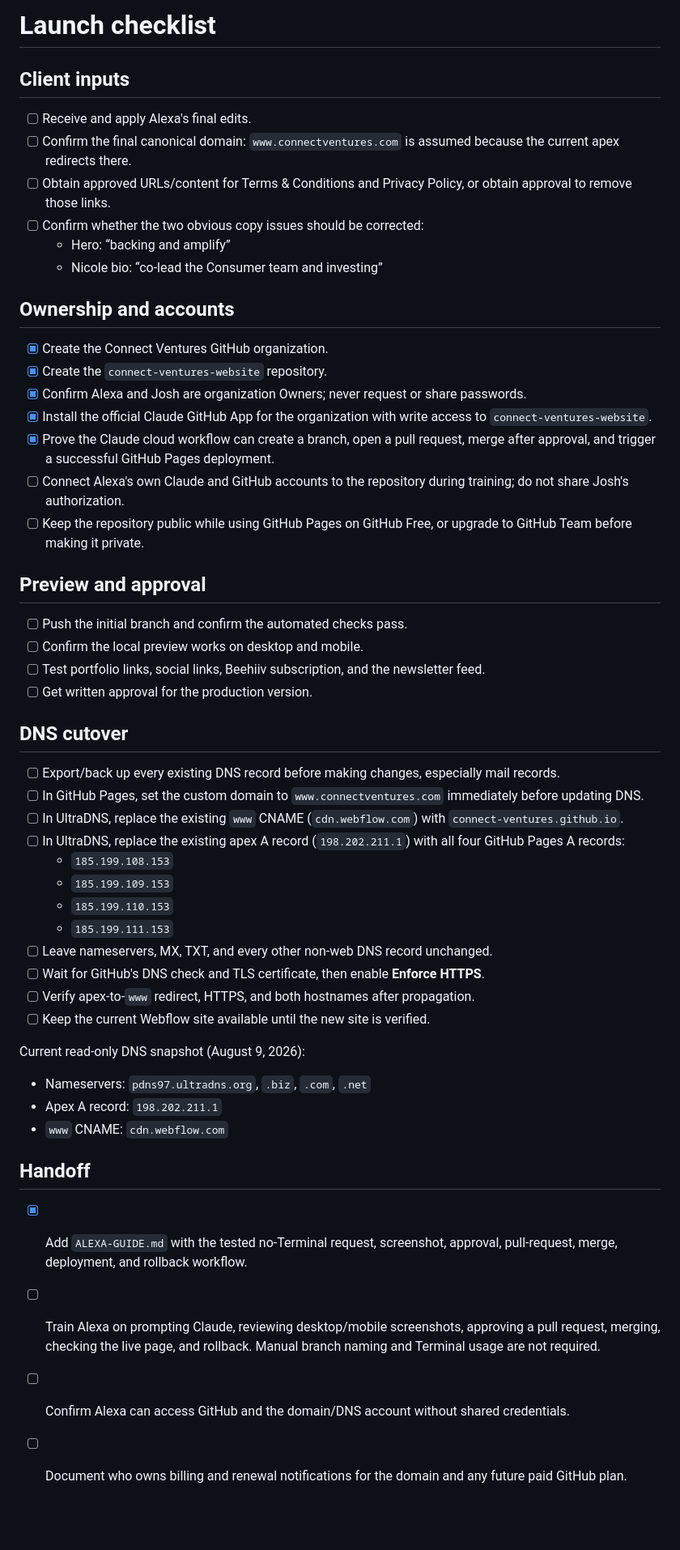
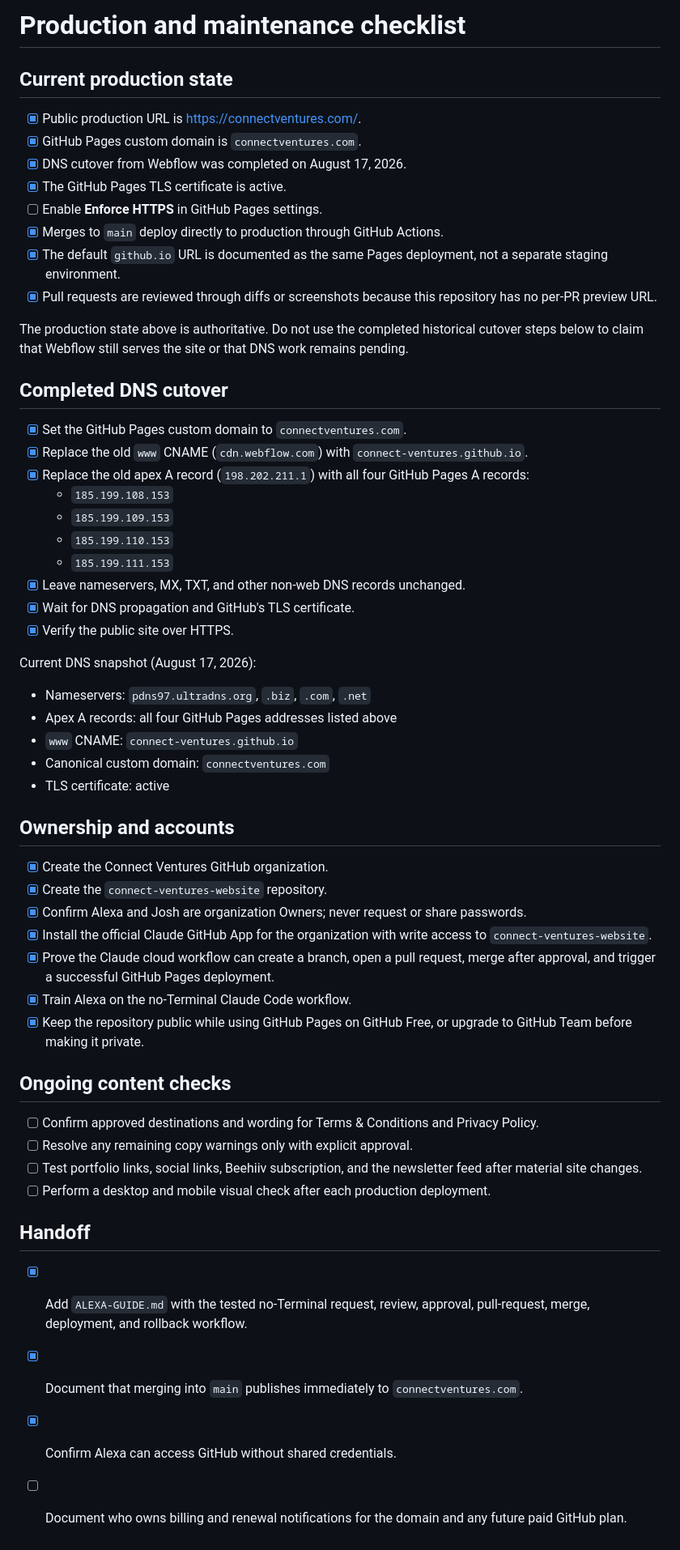
Before and after one commit to connect-ventures/connect-ventures-website, a Markdown page: LAUNCH-CHECKLIST.md, the part around the change. Shown at 81% size. GitHub-like rendering; blank space fills up the shorter version.

Commit message:
Record completed production cutover

```diff
--- a/LAUNCH-CHECKLIST.md
+++ b/LAUNCH-CHECKLIST.md
@@ -1,13 +1,38 @@
-# Launch checklist
+# Production and maintenance checklist
 
-## Client inputs
+## Current production state
 
-- [ ] Receive and apply Alexa's final edits.
-- [ ] Confirm the final canonical domain: `www.connectventures.com` is assumed because the current apex redirects there.
-- [ ] Obtain approved URLs/content for Terms & Conditions and Privacy Policy, or obtain approval to remove those links.
-- [ ] Confirm whether the two obvious copy issues should be corrected:
-  - Hero: “backing and amplify”
-  - Nicole bio: “co-lead the Consumer team and investing”
+- [x] Public production URL is <https://connectventures.com/>.
+- [x] GitHub Pages custom domain is `connectventures.com`.
+- [x] DNS cutover from Webflow was completed on August 17, 2026.
+- [x] The GitHub Pages TLS certificate is active.
+- [ ] Enable **Enforce HTTPS** in GitHub Pages settings.
+- [x] Merges to `main` deploy directly to production through GitHub Actions.
+- [x] The default `github.io` URL is documented as the same Pages deployment, not a separate staging environment.
+- [x] Pull requests are reviewed through diffs or screenshots because this repository has no per-PR preview URL.
+
+The production state above is authoritative. Do not use the completed historical cutover steps below to claim that Webflow still serves the site or that DNS work remains pending.
+
+## Completed DNS cutover
+
+- [x] Set the GitHub Pages custom domain to `connectventures.com`.
+- [x] Replace the old `www` CNAME (`cdn.webflow.com`) with `connect-ventures.github.io`.
+- [x] Replace the old apex A record (`198.202.211.1`) with all four GitHub Pages A records:
+  - `185.199.108.153`
+  - `185.199.109.153`
+  - `185.199.110.153`
+  - `185.199.111.153`
+- [x] Leave nameservers, MX, TXT, and other non-web DNS records unchanged.
+- [x] Wait for DNS propagation and GitHub's TLS certificate.
+- [x] Verify the public site over HTTPS.
+
+Current DNS snapshot (August 17, 2026):
+
+- Nameservers: `pdns97.ultradns.org`, `.biz`, `.com`, `.net`
+- Apex A records: all four GitHub Pages addresses listed above
+- `www` CNAME: `connect-ventures.github.io`
+- Canonical custom domain: `connectventures.com`
+- TLS certificate: active
 
 ## Ownership and accounts
 
@@ -16,40 +41,19 @@
 - [x] Confirm Alexa and Josh are organization Owners; never request or share passwords.
 - [x] Install the official Claude GitHub App for the organization with write access to `connect-ventures-website`.
 - [x] Prove the Claude cloud workflow can create a branch, open a pull request, merge after approval, and trigger a successful GitHub Pages deployment.
-- [ ] Connect Alexa's own Claude and GitHub accounts to the repository during training; do not share Josh's authorization.
-- [ ] Keep the repository public while using GitHub Pages on GitHub Free, or upgrade to GitHub Team before making it private.
+- [x] Train Alexa on the no-Terminal Claude Code workflow.
+- [x] Keep the repository public while using GitHub Pages on GitHub Free, or upgrade to GitHub Team before making it private.
 
-## Preview and approval
+## Ongoing content checks
 
-- [ ] Push the initial branch and confirm the automated checks pass.
-- [ ] Confirm the local preview works on desktop and mobile.
-- [ ] Test portfolio links, social links, Beehiiv subscription, and the newsletter feed.
-- [ ] Get written approval for the production version.
-
-## DNS cutover
-
-- [ ] Export/back up every existing DNS record before making changes, especially mail records.
-- [ ] In GitHub Pages, set the custom domain to `www.connectventures.com` immediately before updating DNS.
-- [ ] In UltraDNS, replace the existing `www` CNAME (`cdn.webflow.com`) with `connect-ventures.github.io`.
-- [ ] In UltraDNS, replace the existing apex A record (`198.202.211.1`) with all four GitHub Pages A records:
-  - `185.199.108.153`
-  - `185.199.109.153`
-  - `185.199.110.153`
-  - `185.199.111.153`
-- [ ] Leave nameservers, MX, TXT, and every other non-web DNS record unchanged.
-- [ ] Wait for GitHub's DNS check and TLS certificate, then enable **Enforce HTTPS**.
-- [ ] Verify apex-to-`www` redirect, HTTPS, and both hostnames after propagation.
-- [ ] Keep the current Webflow site available until the new site is verified.
-
-Current read-only DNS snapshot (August 9, 2026):
-
-- Nameservers: `pdns97.ultradns.org`, `.biz`, `.com`, `.net`
-- Apex A record: `198.202.211.1`
-- `www` CNAME: `cdn.webflow.com`
+- [ ] Confirm approved destinations and wording for Terms & Conditions and Privacy Policy.
+- [ ] Resolve any remaining copy warnings only with explicit approval.
+- [ ] Test portfolio links, social links, Beehiiv subscription, and the newsletter feed after material site changes.
+- [ ] Perform a desktop and mobile visual check after each production deployment.
 
 ## Handoff
 
-- [x] Add `ALEXA-GUIDE.md` with the tested no-Terminal request, screenshot, approval, pull-request, merge, deployment, and rollback workflow.
-- [ ] Train Alexa on prompting Claude, reviewing desktop/mobile screenshots, approving a pull request, merging, checking the live page, and rollback. Manual branch naming and Terminal usage are not required.
-- [ ] Confirm Alexa can access GitHub and the domain/DNS account without shared credentials.
+- [x] Add `ALEXA-GUIDE.md` with the tested no-Terminal request, review, approval, pull-request, merge, deployment, and rollback workflow.
+- [x] Document that merging into `main` publishes immediately to `connectventures.com`.
+- [x] Confirm Alexa can access GitHub without shared credentials.
 - [ ] Document who owns billing and renewal notifications for the domain and any future paid GitHub plan.
```
